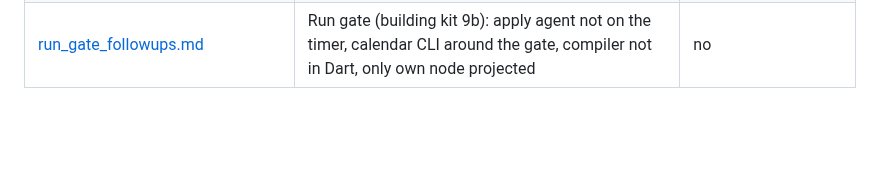
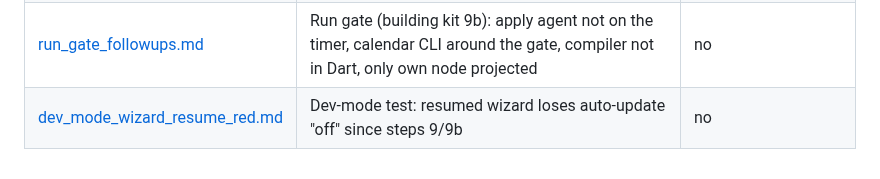
Before and after one commit to Eightdevvis/ZENTRALE, a Markdown page: memory/open/INDEX.md, the part around the change. Drawn GitHub-style; blank space fills up the shorter version.

Commit message:
Open item: dev-mode wizard resume test red since steps 9/9b
Co-Authored-By: Claude Opus 5.5 <noreply@anthropic.com>

```diff
--- a/memory/open/INDEX.md
+++ b/memory/open/INDEX.md
@@ -75,3 +75,4 @@ How this folder works: [README.md](README.md). One line per open item.
 | [node_lifecycle_followups.md](node_lifecycle_followups.md) | Building kit steps 7/8 leftovers: server deploy (migration 0004), phone texts/header, router keys | yes (deploy) |
 | [key_rotation_old_data.md](key_rotation_old_data.md) | After a key change, old stands/blobs/history stay readable with the old key (lost device) | yes (pick direction) |
 | [run_gate_followups.md](run_gate_followups.md) | Run gate (building kit 9b): apply agent not on the timer, calendar CLI around the gate, compiler not in Dart, only own node projected | no |
+| [dev_mode_wizard_resume_red.md](dev_mode_wizard_resume_red.md) | Dev-mode test: resumed wizard loses auto-update "off" since steps 9/9b | no |
```
Also changed, not shown: memory/open/dev_mode_wizard_resume_red.md (added, +12 -0 lines).
